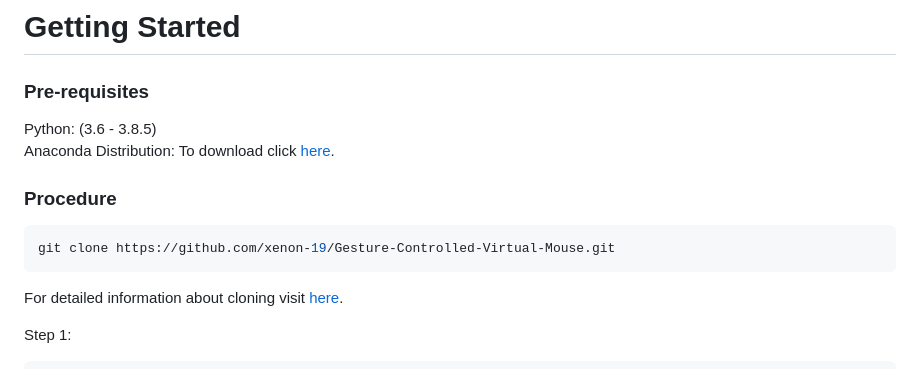
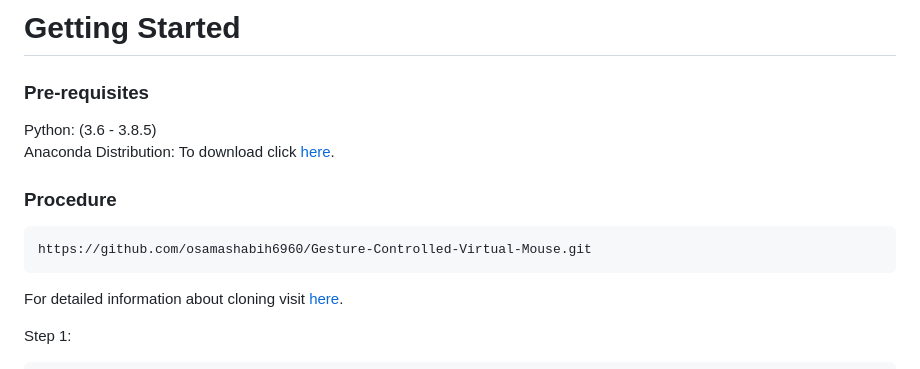
Before and after one commit to osamashabih6960/Gesture-Controlled-Virtual-Mouse, a Markdown page: README.md, the part around the change. Drawn GitHub-style.

Commit message:
Fix repository link in README.md
Updated the GitHub repository link in the README.

````diff
--- a/README.md
+++ b/README.md
@@ -132,7 +132,7 @@ Gesture Controlled Virtual Mouse makes human computer interaction simple by maki
 
   ### Procedure
   ```bash
-  git clone https://github.com/xenon-19/Gesture-Controlled-Virtual-Mouse.git
+ https://github.com/osamashabih6960/Gesture-Controlled-Virtual-Mouse.git
   ```
   For detailed information about cloning visit [here](https://docs.github.com/en/github/creating-cloning-and-archiving-repositories/cloning-a-repository-from-github/cloning-a-repository).
 
````
